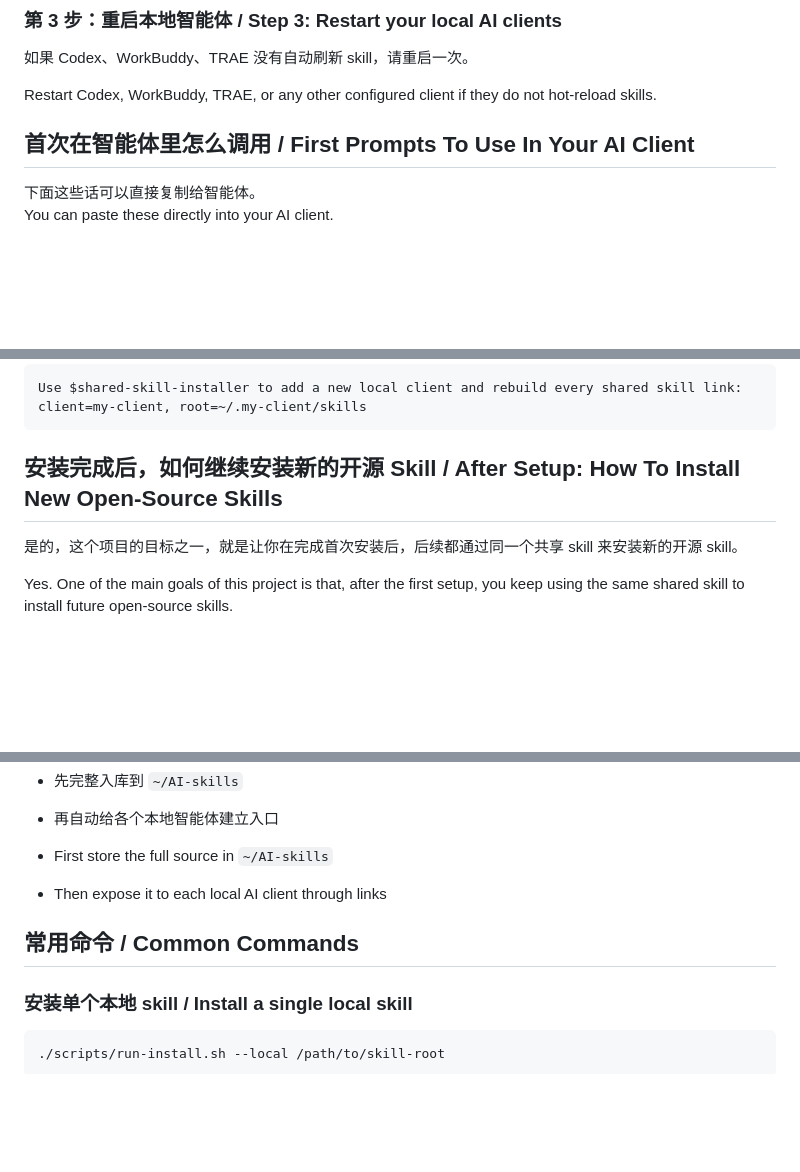
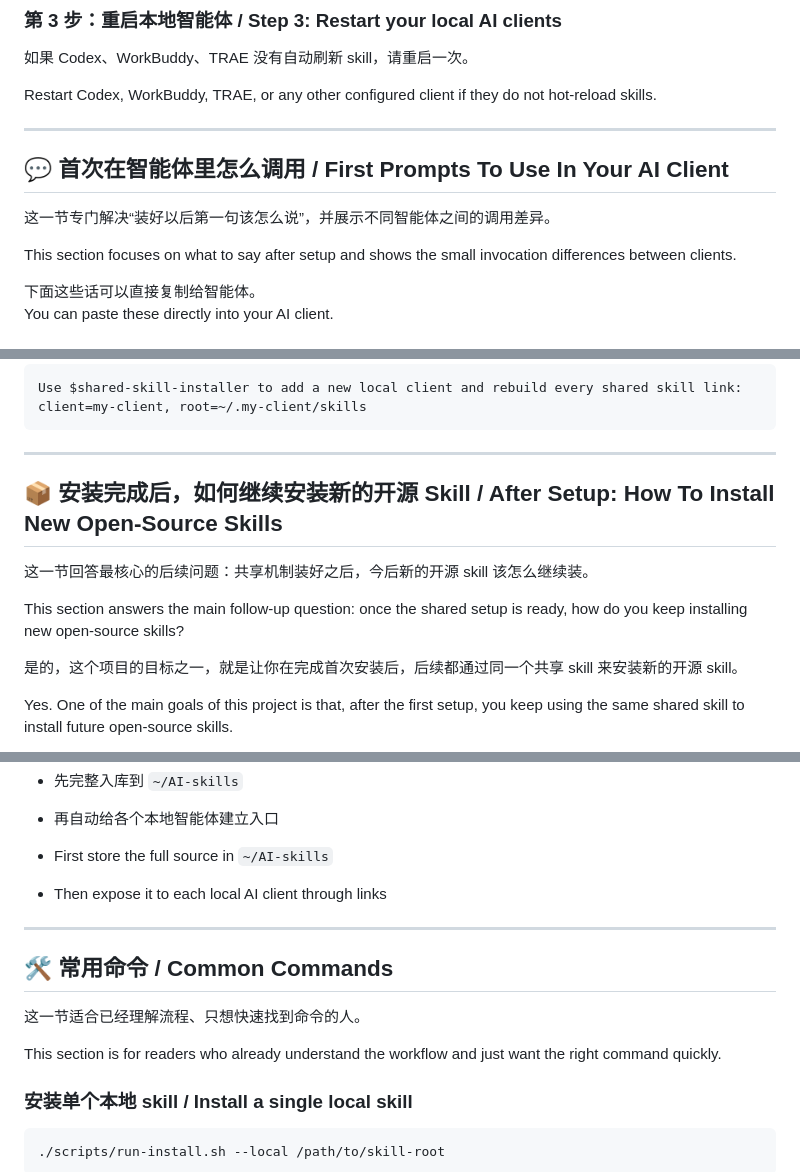
Before and after one commit to SnooZou/shared-skill-installer, a Markdown page: README.md, 3 parts joined by grey strips. GitHub-like rendering; blank space fills up the shorter version.

````diff
--- a/README.md
+++ b/README.md
@@ -100,7 +124,13 @@ SHARED_ROOT=/your/path/AI-skills ./scripts/bootstrap.sh
 
 Restart Codex, WorkBuddy, TRAE, or any other configured client if they do not hot-reload skills.
 
-## 首次在智能体里怎么调用 / First Prompts To Use In Your AI Client
+---
+
+## 💬 首次在智能体里怎么调用 / First Prompts To Use In Your AI Client
+
+这一节专门解决“装好以后第一句该怎么说”，并展示不同智能体之间的调用差异。
+
+This section focuses on what to say after setup and shows the small invocation differences between clients.
 
 下面这些话可以直接复制给智能体。
 You can paste these directly into your AI client.
@@ -177,7 +207,13 @@ Use $shared-skill-installer to import this multi-skill repository into the share
 Use $shared-skill-installer to add a new local client and rebuild every shared skill link: client=my-client, root=~/.my-client/skills
 ```
 
-## 安装完成后，如何继续安装新的开源 Skill / After Setup: How To Install New Open-Source Skills
+---
+
+## 📦 安装完成后，如何继续安装新的开源 Skill / After Setup: How To Install New Open-Source Skills
+
+这一节回答最核心的后续问题：共享机制装好之后，今后新的开源 skill 该怎么继续装。
+
+This section answers the main follow-up question: once the shared setup is ready, how do you keep installing new open-source skills?
 
 是的，这个项目的目标之一，就是让你在完成首次安装后，后续都通过同一个共享 skill 来安装新的开源 skill。
 
@@ -264,7 +300,13 @@ For every future skill, follow this rule:
 - First store the full source in `~/AI-skills`
 - Then expose it to each local AI client through links
 
-## 常用命令 / Common Commands
+---
+
+## 🛠️ 常用命令 / Common Commands
+
+这一节适合已经理解流程、只想快速找到命令的人。
+
+This section is for readers who already understand the workflow and just want the right command quickly.
 
 ### 安装单个本地 skill / Install a single local skill
 
````
Also changed, not shown: other parts of README.md (+63 -9 lines).
